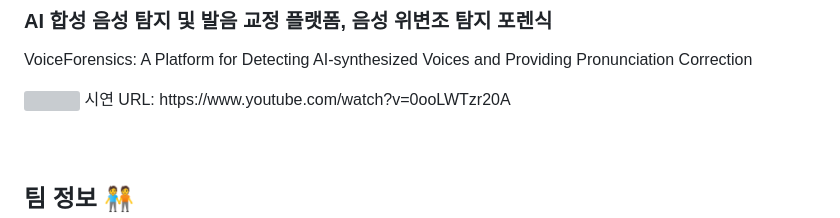
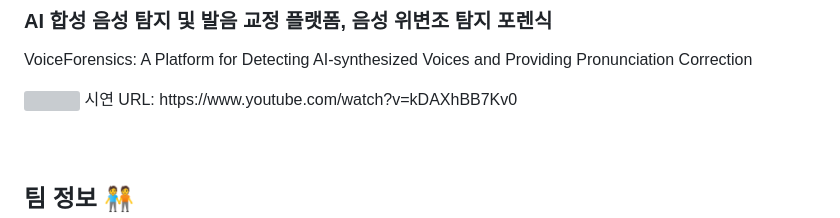
Before and after one commit to modelable/VoiceForensics, a Markdown page: README.md, the part around the change. GitHub-like rendering; grey boxes are pictures that could not be loaded.

```diff
--- a/README.md
+++ b/README.md
@@ -3,7 +3,7 @@
 VoiceForensics: A Platform for Detecting AI-synthesized Voices and Providing Pronunciation Correction
 
 <img src="./readme_images/voiceMainc.png" width="600px"/>
-시연 URL: https://www.youtube.com/watch?v=0ooLWTzr20A
+시연 URL: https://www.youtube.com/watch?v=kDAXhBB7Kv0
 
 <br><br>
 
```
